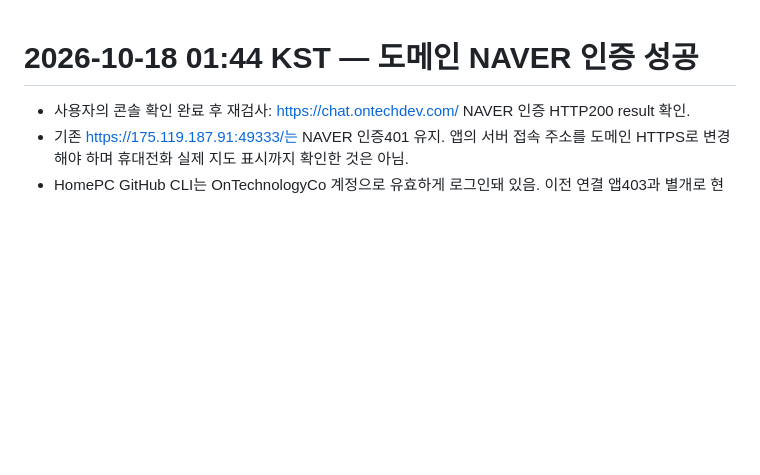
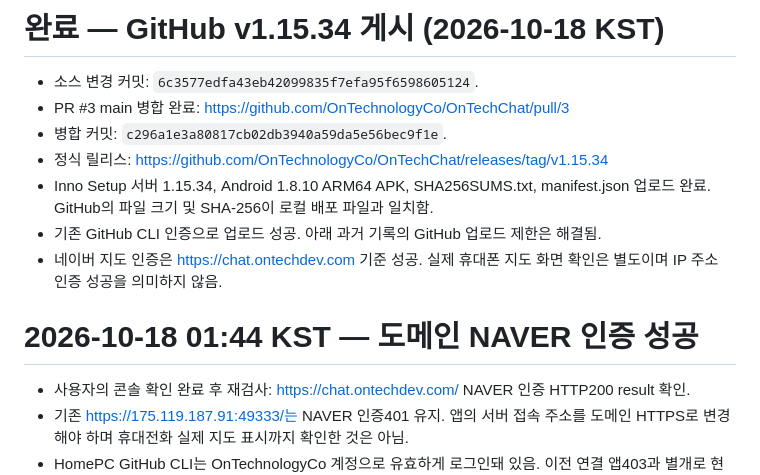
Before and after one commit to OnTechnologyCo/OnTechChat, a Markdown page: docs/WORK_STATUS.md, the part around the change. Drawn GitHub-style; blank space fills up the shorter version.

Commit message:
docs: record successful v1.15.34 GitHub release

```diff
--- a/docs/WORK_STATUS.md
+++ b/docs/WORK_STATUS.md
@@ -1,3 +1,13 @@
+# 완료 — GitHub v1.15.34 게시 (2026-10-18 KST)
+
+- 소스 변경 커밋: `6c3577edfa43eb42099835f7efa95f6598605124`.
+- PR #3 main 병합 완료: https://github.com/OnTechnologyCo/OnTechChat/pull/3
+- 병합 커밋: `c296a1e3a80817cb02db3940a59da5e56bec9f1e`.
+- 정식 릴리스: https://github.com/OnTechnologyCo/OnTechChat/releases/tag/v1.15.34
+- Inno Setup 서버 1.15.34, Android 1.8.10 ARM64 APK, SHA256SUMS.txt, manifest.json 업로드 완료. GitHub의 파일 크기 및 SHA-256이 로컬 배포 파일과 일치함.
+- 기존 GitHub CLI 인증으로 업로드 성공. 아래 과거 기록의 GitHub 업로드 제한은 해결됨.
+- 네이버 지도 인증은 https://chat.ontechdev.com 기준 성공. 실제 휴대폰 지도 화면 확인은 별도이며 IP 주소 인증 성공을 의미하지 않음.
+
 # 2026-10-18 01:44 KST — 도메인 NAVER 인증 성공
 - 사용자의 콘솔 확인 완료 후 재검사: https://chat.ontechdev.com/ NAVER 인증 HTTP200 result 확인.
 - 기존 https://175.119.187.91:49333/는 NAVER 인증401 유지. 앱의 서버 접속 주소를 도메인 HTTPS로 변경해야 하며 휴대전화 실제 지도 표시까지 확인한 것은 아님.
```
